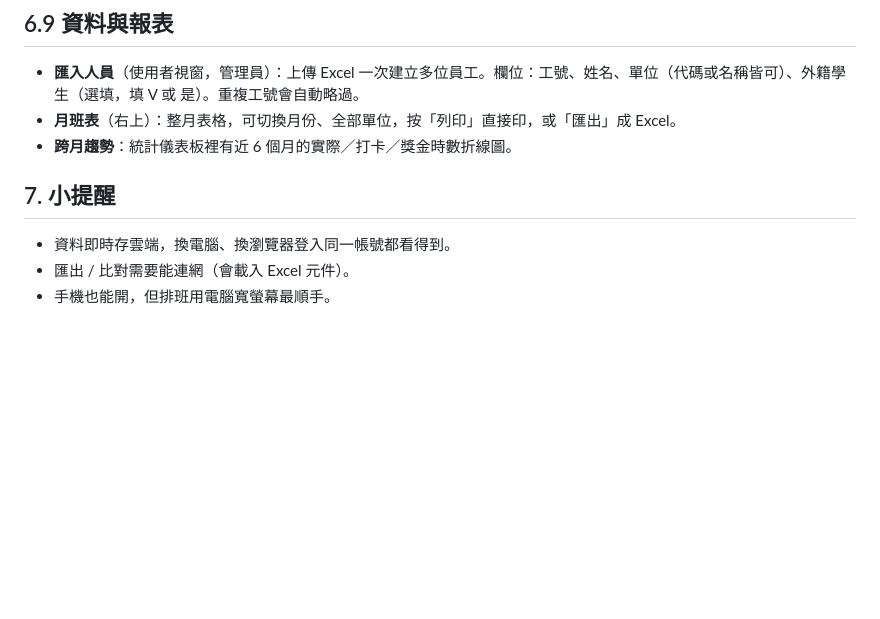
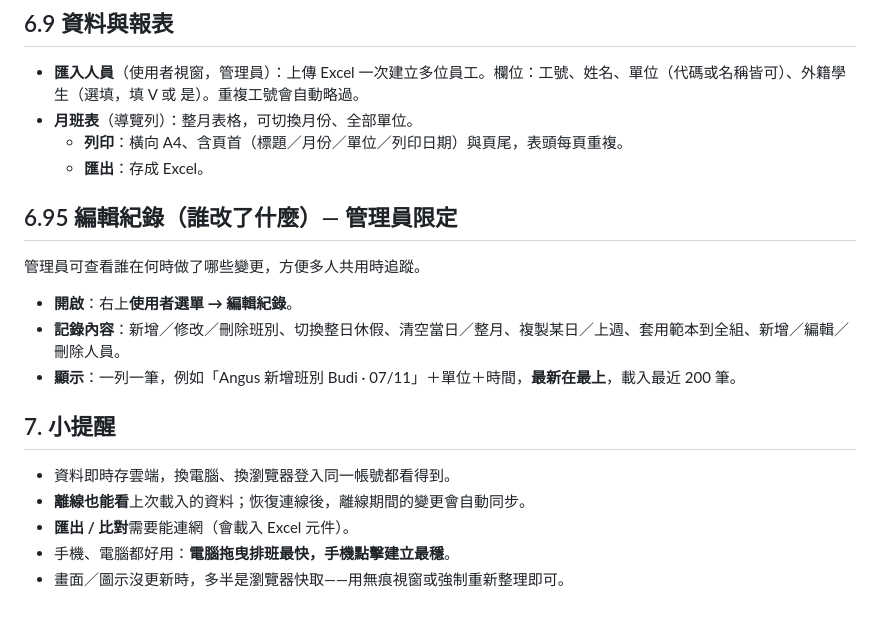
Before and after one commit to gotodye/shift-scheduler, a Markdown page: 使用說明書.md, the part around one of its changes. Rendered like a GitHub page; blank space fills up the shorter version.

```diff
--- a/使用說明書.md
+++ b/使用說明書.md
@@ -115,11 +143,22 @@
 ## 6.9 資料與報表
 
 - **匯入人員**（使用者視窗，管理員）：上傳 Excel 一次建立多位員工。欄位：工號、姓名、單位（代碼或名稱皆可）、外籍學生（選填，填 V 或 是）。重複工號會自動略過。
-- **月班表**（右上）：整月表格，可切換月份、全部單位，按「列印」直接印，或「匯出」成 Excel。
-- **跨月趨勢**：統計儀表板裡有近 6 個月的實際／打卡／獎金時數折線圖。
+- **月班表**（導覽列）：整月表格，可切換月份、全部單位。
+  - **列印**：橫向 A4、含頁首（標題／月份／單位／列印日期）與頁尾，表頭每頁重複。
+  - **匯出**：存成 Excel。
+
+## 6.95 編輯紀錄（誰改了什麼）— 管理員限定
+
+管理員可查看誰在何時做了哪些變更，方便多人共用時追蹤。
+
+- **開啟**：右上**使用者選單 → 編輯紀錄**。
+- **記錄內容**：新增／修改／刪除班別、切換整日休假、清空當日／整月、複製某日／上週、套用範本到全組、新增／編輯／刪除人員。
+- **顯示**：一列一筆，例如「Angus 新增班別 Budi · 07/11」＋單位＋時間，**最新在最上**，載入最近 200 筆。
 
 ## 7. 小提醒
 
 - 資料即時存雲端，換電腦、換瀏覽器登入同一帳號都看得到。
-- 匯出 / 比對需要能連網（會載入 Excel 元件）。
-- 手機也能開，但排班用電腦寬螢幕最順手。
+- **離線也能看**上次載入的資料；恢復連線後，離線期間的變更會自動同步。
+- **匯出 / 比對**需要能連網（會載入 Excel 元件）。
+- 手機、電腦都好用：**電腦拖曳排班最快，手機點擊建立最穩**。
+- 畫面／圖示沒更新時，多半是瀏覽器快取——用無痕視窗或強制重新整理即可。
```
Also changed, not shown: other parts of 使用說明書.md (+55 -27 lines).
